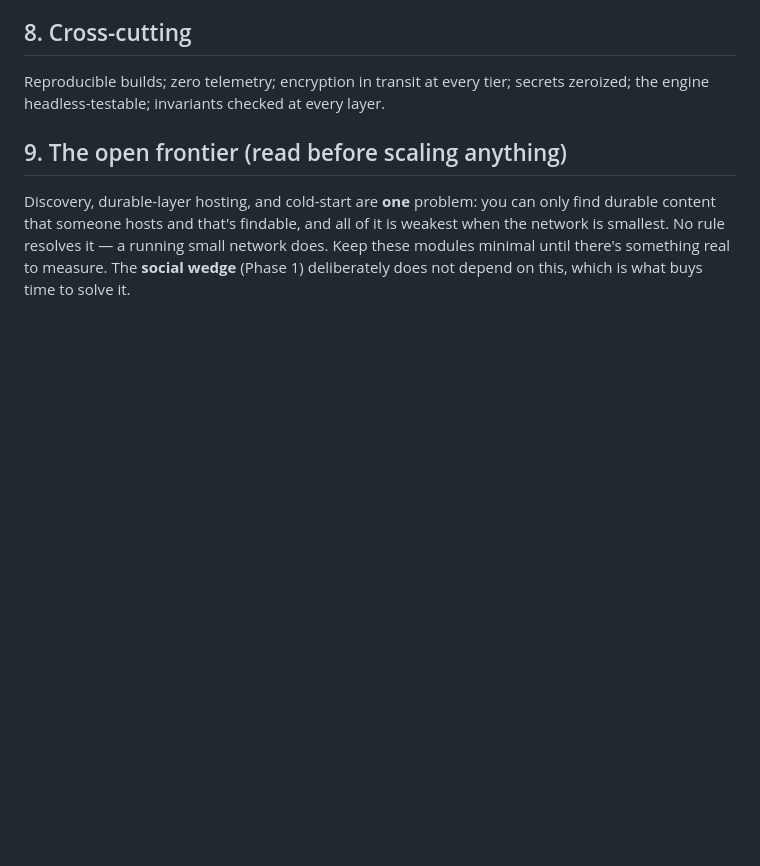
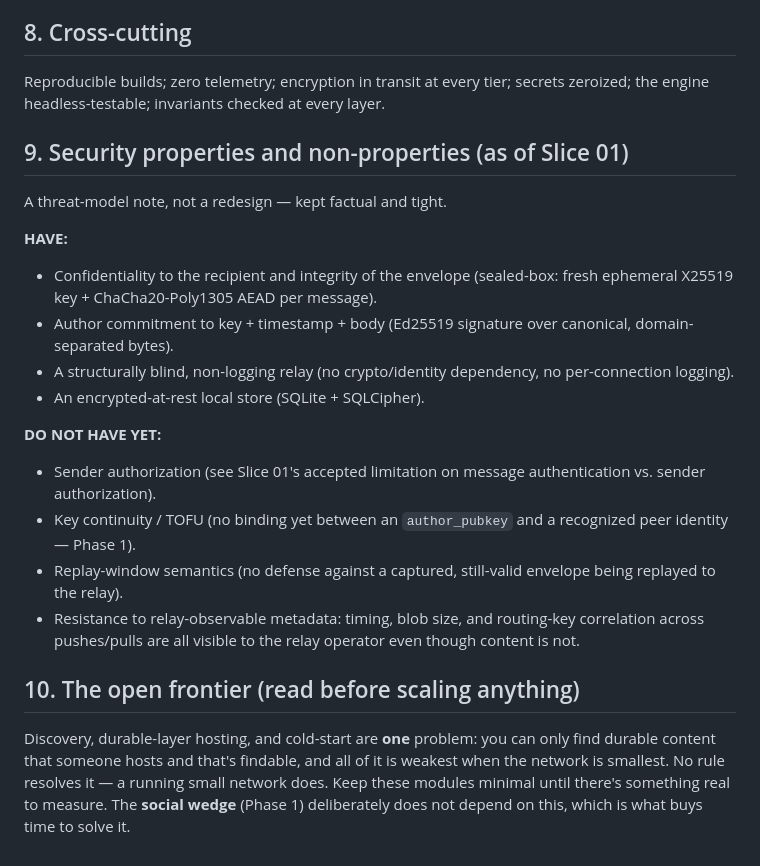
Before and after one commit to Jepson73/sympoden, a Markdown page: docs/ARCHITECTURE.md, the part around the change. Rendered like a GitHub page; blank space fills up the shorter version.

Commit message:
Add a security properties / non-properties note (as of Slice 01)
Threat-model note, not a redesign: lists what Slice 01's crypto and
relay design HAVE (confidentiality+integrity via sealed envelope,
author commitment via signature, a structurally blind non-logging
relay, encrypted-at-rest local store) and what it does NOT yet have
(sender authorization, key continuity, replay-window semantics,
resistance to relay-observable metadata). Docs only, no behavior
change.

```diff
--- a/docs/ARCHITECTURE.md
+++ b/docs/ARCHITECTURE.md
@@ -125,7 +125,31 @@ Friend/circle (mutual, encrypted audience, may hold a leased copy).
 Reproducible builds; zero telemetry; encryption in transit at every tier; secrets
 zeroized; the engine headless-testable; invariants checked at every layer.
 
-## 9. The open frontier (read before scaling anything)
+## 9. Security properties and non-properties (as of Slice 01)
+
+A threat-model note, not a redesign — kept factual and tight.
+
+**HAVE:**
+- Confidentiality to the recipient and integrity of the envelope (sealed-box: fresh
+  ephemeral X25519 key + ChaCha20-Poly1305 AEAD per message).
+- Author commitment to key + timestamp + body (Ed25519 signature over canonical,
+  domain-separated bytes).
+- A structurally blind, non-logging relay (no crypto/identity dependency, no
+  per-connection logging).
+- An encrypted-at-rest local store (SQLite + SQLCipher).
+
+**DO NOT HAVE YET:**
+- Sender authorization (see Slice 01's accepted limitation on message authentication
+  vs. sender authorization).
+- Key continuity / TOFU (no binding yet between an `author_pubkey` and a recognized
+  peer identity — Phase 1).
+- Replay-window semantics (no defense against a captured, still-valid envelope being
+  replayed to the relay).
+- Resistance to relay-observable metadata: timing, blob size, and routing-key
+  correlation across pushes/pulls are all visible to the relay operator even though
+  content is not.
+
+## 10. The open frontier (read before scaling anything)
 
 Discovery, durable-layer hosting, and cold-start are **one** problem: you can only find
 durable content that someone hosts and that's findable, and all of it is weakest when the
```
